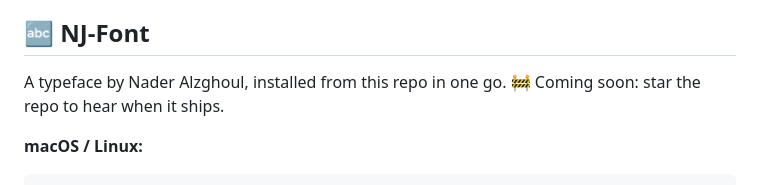
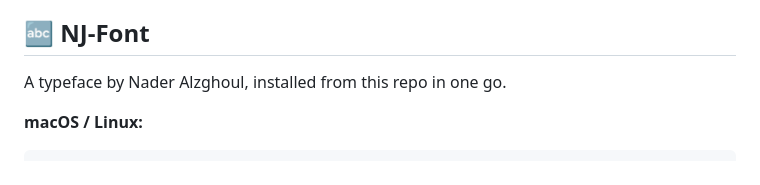
Before and after one commit to NJ-Burrito/NJ-Kit, a Markdown page: README.md, the part around the change. Rendered like a GitHub page.

```diff
--- a/README.md
+++ b/README.md
@@ -122,7 +122,7 @@ nj-evidence · nj-knowledge-book · nj-researcher · nj-style-film · nj-motion-
 
 ## 🔤 NJ-Font
 
-A typeface by Nader Alzghoul, installed from this repo in one go. 🚧 Coming soon: star the repo to hear when it ships.
+A typeface by Nader Alzghoul, installed from this repo in one go.
 
 **macOS / Linux:**
 
```
